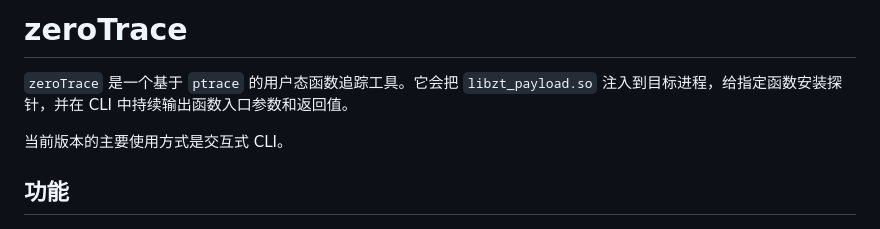
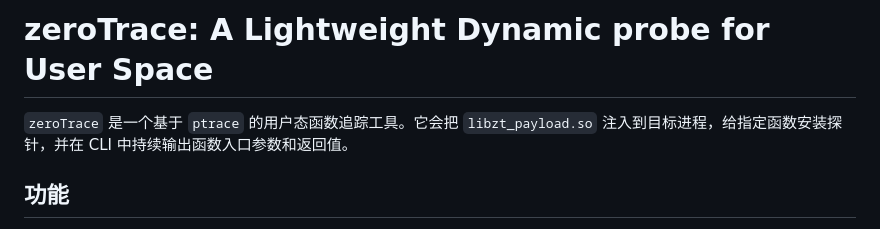
Before and after one commit to kahonanami/zeroTrace, a Markdown page: README.md, the part around the change. Drawn GitHub-style.

Commit message:
docs: update README

```diff
--- a/README.md
+++ b/README.md
@@ -1,8 +1,6 @@
-# zeroTrace
+# zeroTrace: A Lightweight Dynamic probe for User Space
 
 `zeroTrace` 是一个基于 `ptrace` 的用户态函数追踪工具。它会把 `libzt_payload.so` 注入到目标进程，给指定函数安装探针，并在 CLI 中持续输出函数入口参数和返回值。
-
-当前版本的主要使用方式是交互式 CLI。
 
 ## 功能
 
```
